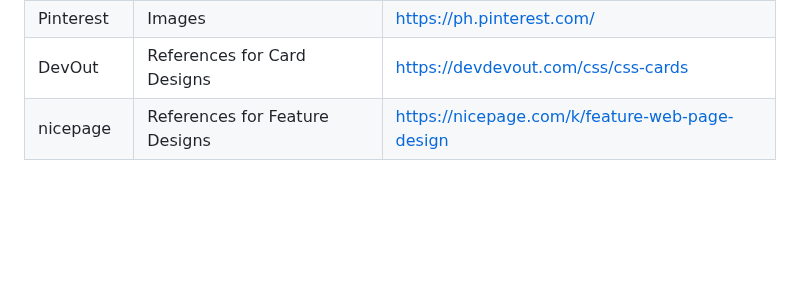
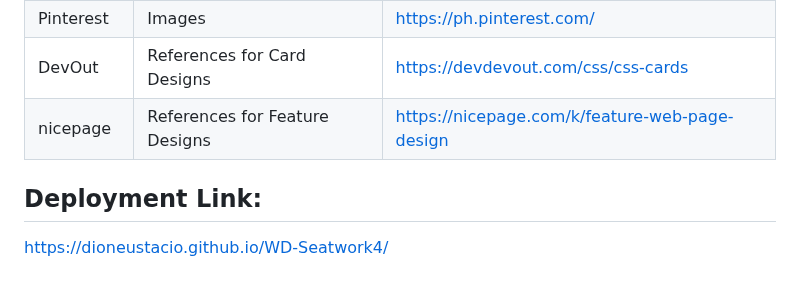
Before and after one commit to DionEustacio/WD-Seatwork4, a Markdown page: readme.md, the part around the change. Drawn GitHub-style; blank space fills up the shorter version.

```diff
--- a/readme.md
+++ b/readme.md
@@ -127,3 +127,6 @@ WD-ProjectName
 | Pinterest | Images | https://ph.pinterest.com/ |
 | DevOut | References for Card Designs | https://devdevout.com/css/css-cards |
 | nicepage | References for Feature Designs | https://nicepage.com/k/feature-web-page-design |
+
+## Deployment Link:
+https://dioneustacio.github.io/WD-Seatwork4/
```
